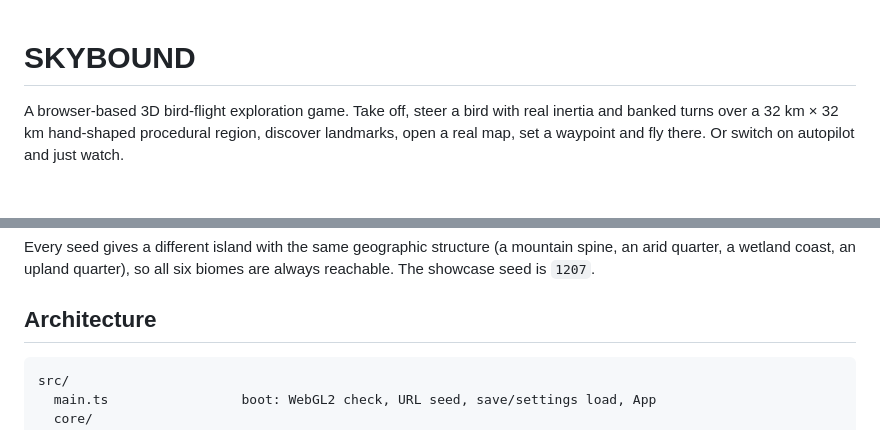
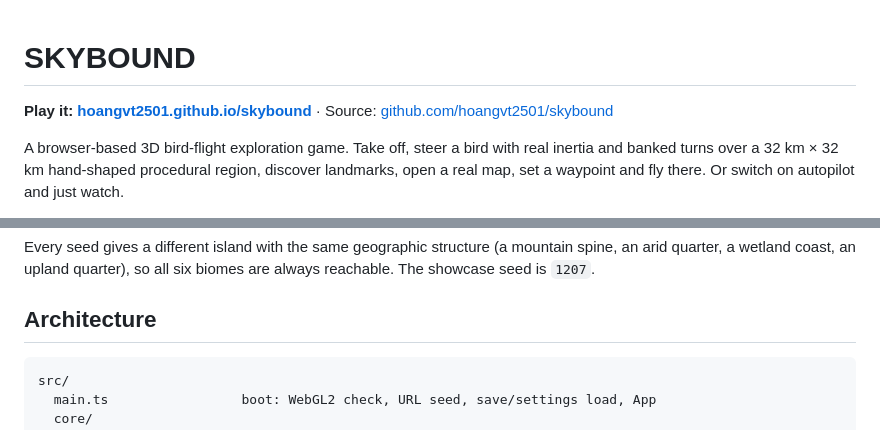
Before and after one commit to hoangvt2501/skybound, a Markdown page: README.md, 2 parts joined by grey strips. Rendered like a GitHub page; blank space fills up the shorter version.

Commit message:
Add live site link to README
Co-Authored-By: Claude Fable 5.1 <noreply@anthropic.com>

````diff
--- a/README.md
+++ b/README.md
@@ -1,4 +1,6 @@
 # SKYBOUND
+
+**Play it: [hoangvt2501.github.io/skybound](https://hoangvt2501.github.io/skybound/)** · Source: [github.com/hoangvt2501/skybound](https://github.com/hoangvt2501/skybound)
 
 A browser-based 3D bird-flight exploration game. Take off, steer a bird with real inertia and banked turns over a 32 km × 32 km hand-shaped procedural region, discover landmarks, open a real map, set a waypoint and fly there. Or switch on autopilot and just watch.
 
@@ -63,7 +65,7 @@ Every seed gives a different island with the same geographic structure (a mounta
 
 ## Architecture
 
-```
+```text
 src/
   main.ts                 boot: WebGL2 check, URL seed, save/settings load, App
   core/
````
